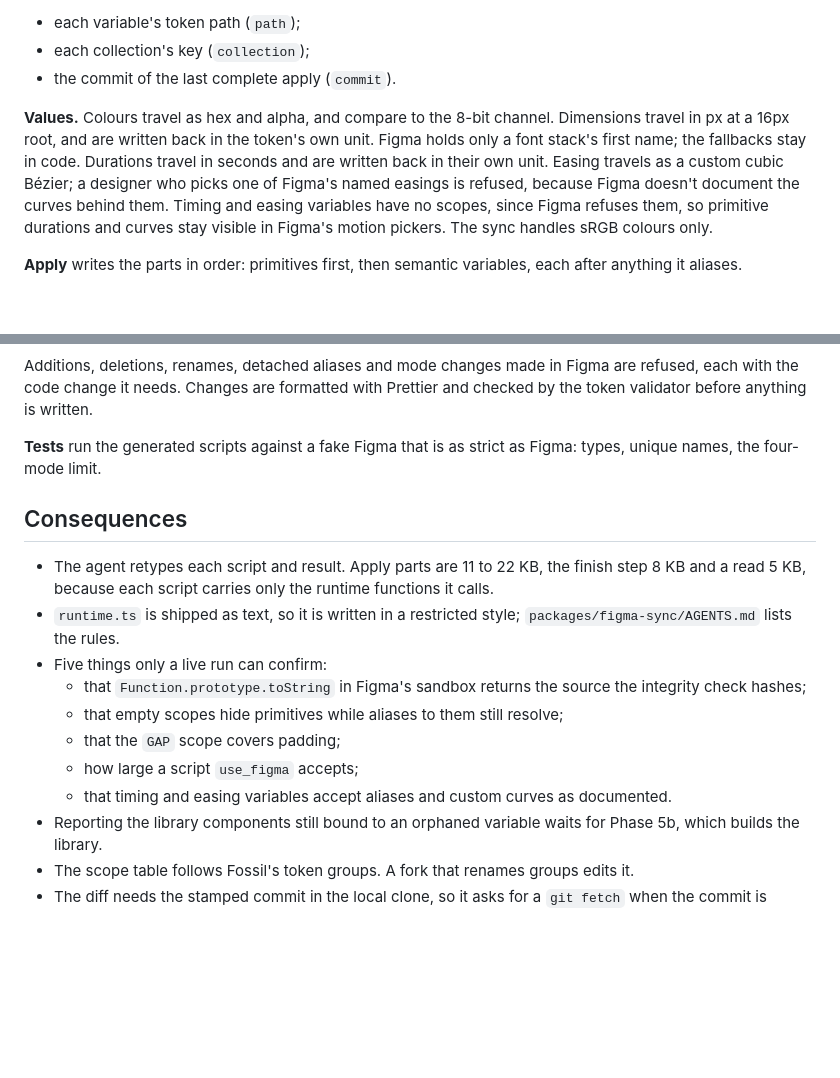
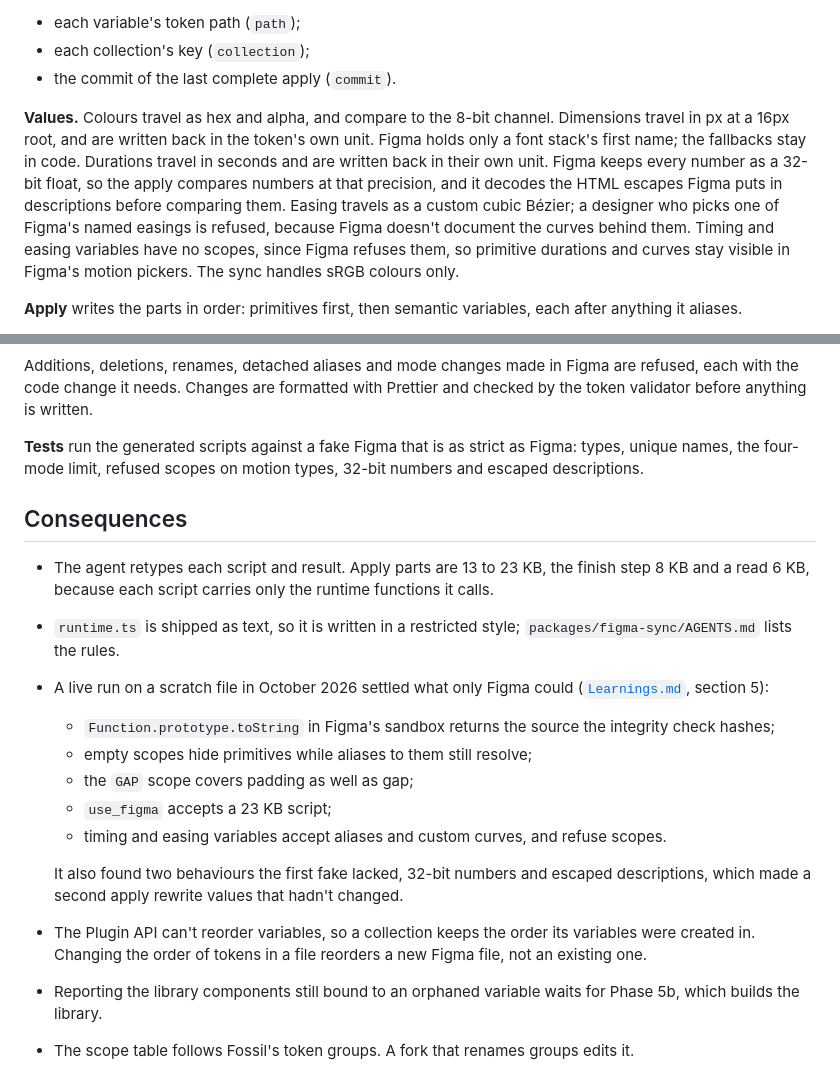
Before and after one commit to ibrahimmoazzam/fossil-design, a Markdown page: docs/decisions/0007-figma-sync.md, 2 parts joined by grey strips. Drawn GitHub-style; blank space fills up the shorter version.

Commit message:
docs: record the Phase 3 live findings in ADR 0007 and Learnings
Settles ADR 0007's open questions from a live run, adds what Figma does with
numbers, descriptions and variable order, and has the skill wait for an
explicit yes before the first apply.

```diff
--- a/docs/decisions/0007-figma-sync.md
+++ b/docs/decisions/0007-figma-sync.md
@@ -44,7 +44,7 @@ Checked in October 2026 ([`Learnings.md`](../Learnings.md), section 5):
 - each collection's key (`collection`);
 - the commit of the last complete apply (`commit`).
 
-**Values.** Colours travel as hex and alpha, and compare to the 8-bit channel. Dimensions travel in px at a 16px root, and are written back in the token's own unit. Figma holds only a font stack's first name; the fallbacks stay in code. Durations travel in seconds and are written back in their own unit. Easing travels as a custom cubic Bézier; a designer who picks one of Figma's named easings is refused, because Figma doesn't document the curves behind them. Timing and easing variables have no scopes, since Figma refuses them, so primitive durations and curves stay visible in Figma's motion pickers. The sync handles sRGB colours only.
+**Values.** Colours travel as hex and alpha, and compare to the 8-bit channel. Dimensions travel in px at a 16px root, and are written back in the token's own unit. Figma holds only a font stack's first name; the fallbacks stay in code. Durations travel in seconds and are written back in their own unit. Figma keeps every number as a 32-bit float, so the apply compares numbers at that precision, and it decodes the HTML escapes Figma puts in descriptions before comparing them. Easing travels as a custom cubic Bézier; a designer who picks one of Figma's named easings is refused, because Figma doesn't document the curves behind them. Timing and easing variables have no scopes, since Figma refuses them, so primitive durations and curves stay visible in Figma's motion pickers. The sync handles sRGB colours only.
 
 **Apply** writes the parts in order: primitives first, then semantic variables, each after anything it aliases.
 
@@ -62,18 +62,22 @@ Checked in October 2026 ([`Learnings.md`](../Learnings.md), section 5):
 
 Additions, deletions, renames, detached aliases and mode changes made in Figma are refused, each with the code change it needs. Changes are formatted with Prettier and checked by the token validator before anything is written.
 
-**Tests** run the generated scripts against a fake Figma that is as strict as Figma: types, unique names, the four-mode limit.
+**Tests** run the generated scripts against a fake Figma that is as strict as Figma: types, unique names, the four-mode limit, refused scopes on motion types, 32-bit numbers and escaped descriptions.
 
 ## Consequences
 
-- The agent retypes each script and result. Apply parts are 11 to 22 KB, the finish step 8 KB and a read 5 KB, because each script carries only the runtime functions it calls.
+- The agent retypes each script and result. Apply parts are 13 to 23 KB, the finish step 8 KB and a read 6 KB, because each script carries only the runtime functions it calls.
 - `runtime.ts` is shipped as text, so it is written in a restricted style; `packages/figma-sync/AGENTS.md` lists the rules.
-- Five things only a live run can confirm:
-  - that `Function.prototype.toString` in Figma's sandbox returns the source the integrity check hashes;
-  - that empty scopes hide primitives while aliases to them still resolve;
-  - that the `GAP` scope covers padding;
-  - how large a script `use_figma` accepts;
-  - that timing and easing variables accept aliases and custom curves as documented.
+- A live run on a scratch file in October 2026 settled what only Figma could ([`Learnings.md`](../Learnings.md), section 5):
+  - `Function.prototype.toString` in Figma's sandbox returns the source the integrity check hashes;
+  - empty scopes hide primitives while aliases to them still resolve;
+  - the `GAP` scope covers padding as well as gap;
+  - `use_figma` accepts a 23 KB script;
+  - timing and easing variables accept aliases and custom curves, and refuse scopes.
+
+  It also found two behaviours the first fake lacked, 32-bit numbers and escaped descriptions, which made a second apply rewrite values that hadn't changed.
+
+- The Plugin API can't reorder variables, so a collection keeps the order its variables were created in. Changing the order of tokens in a file reorders a new Figma file, not an existing one.
 - Reporting the library components still bound to an orphaned variable waits for Phase 5b, which builds the library.
 - The scope table follows Fossil's token groups. A fork that renames groups edits it.
 - The diff needs the stamped commit in the local clone, so it asks for a `git fetch` when the commit is missing.
```
Also changed, not shown: docs/Learnings.md (+8 -0 lines), 1 other file.
